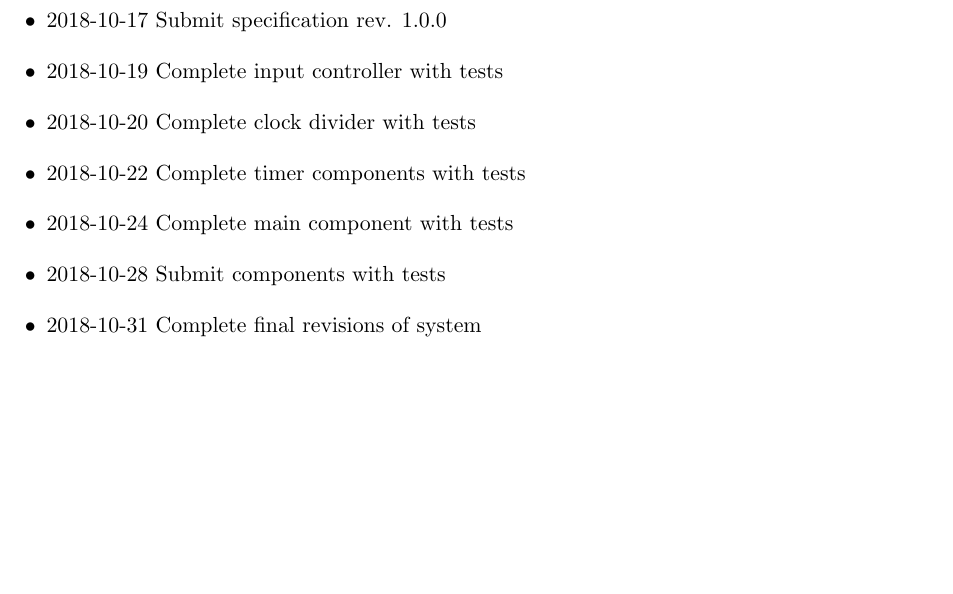
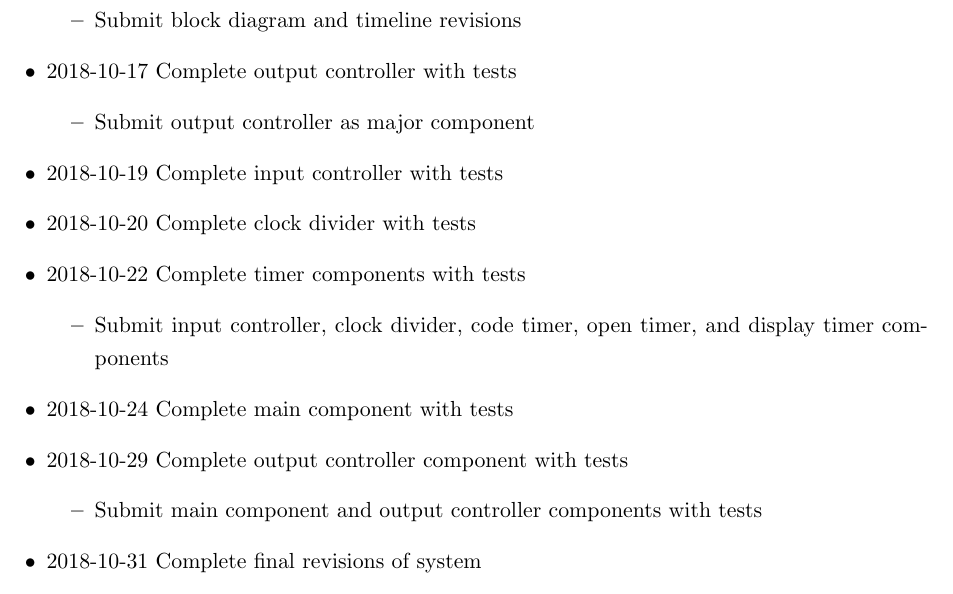
Before and after one commit to ccannon94/ncat-ecen424-project1, a LaTeX document (docs/specification.tex): part of page 10 of 10, cut at the place of the change, the shorter picture padded with empty space. Compiled offline with pdfLaTeX.

Commit message:
Update timeline wiht specific submissions

```diff
--- a/docs/specification.tex
+++ b/docs/specification.tex
@@ -305,13 +305,25 @@ The following schedule is an estimated timeline for completion of the digital lo
 
 \begin{itemize}
 	\item 2018-10-10 Submit specification rev 0.1.0
-	\item 2018-10-17 Complete and submit output controller with tests
-	\item 2018-10-17 Submit specification rev. 1.0.0
+	\item 2018-10-17 Complete specification rev. 0.2.0
+	\begin{itemize}
+		\item Submit block diagram and timeline revisions
+	\end{itemize}
+	\item 2018-10-17 Complete output controller with tests
+	\begin{itemize}
+		\item Submit output controller as major component
+	\end{itemize}
 	\item 2018-10-19 Complete input controller with tests
 	\item 2018-10-20 Complete clock divider with tests
 	\item 2018-10-22 Complete timer components with tests
+	\begin{itemize}
+		\item Submit input controller, clock divider, code timer, open timer, and display timer components
+	\end{itemize}
 	\item 2018-10-24 Complete main component with tests
-	\item 2018-10-28 Submit components with tests
+	\item 2018-10-29 Complete output controller component with tests
+	\begin{itemize}
+		\item Submit main component and output controller components with tests
+	\end{itemize}
 	\item 2018-10-31 Complete final revisions of system
 	\item 2018-11-02 Draft presentation and report
 	\item 2018-11-05 Submit and present final report and presentation
```
